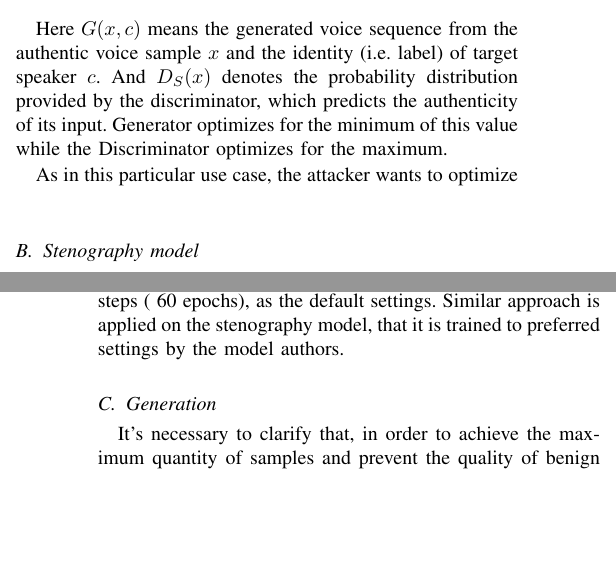
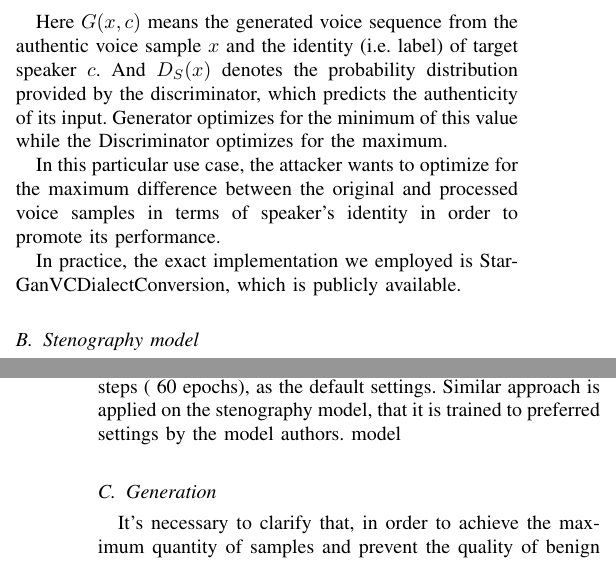
Before and after one commit to aurantiaco-sucus/sgvc_adv_paper, a LaTeX paper (main3.tex): two parts of the columns of pages 3 and 4 of 6, joined at a grey line, cut so that both start at the same text, the shorter picture padded with empty space. Compiled offline with pdfLaTeX; a missing font is replaced by an installed copy or a similar font; a LaTeX package or settings file that is missing is left out.

Commit message:
23.4.1-1

```diff
--- a/main3.tex
+++ b/main3.tex
@@ -168,7 +168,9 @@ As a GAN-based model, the adversarial loss function can be described as the foll
 
 Here $G(x, c)$ means the generated voice sequence from the authentic voice sample $x$ and the identity (i.e. label) of target speaker $c$. And $D_S(x)$ denotes the probability distribution provided by the discriminator, which predicts the authenticity of its input. Generator optimizes for the minimum of this value while the Discriminator optimizes for the maximum.
 
-As in this particular use case, the attacker wants to optimize
+In this particular use case, the attacker wants to optimize for the maximum difference between the original and processed voice samples in terms of speaker's identity in order to promote its performance.
+
+In practice, the exact implementation we employed is StarGanVCDialectConversion, which is publicly available.
 
 \subsection{Stenography model}
 
@@ -202,7 +204,7 @@ As mentioned before, we use StarGANVCDialectConversion, a StarGAN-VC implementat
 \subsection{Training}
 
 We trained the models locally on the server. In order to streamline the experiment process while preserving the most accurate possible results, we avoid excess modifications to the models. Particularly, the benign model is trained to 200000 steps (~60 epochs), as the default settings. Similar approach is applied on the stenography model, that it is trained to preferred settings by the model authors.
-
+model
 \subsection{Generation}
 
 It's necessary to clarify that, in order to achieve the maximum quantity of samples and prevent the quality of benign model from having excess impact on our overall process, we use the whole VCC2016 training set as the original voices. Each identity contains 162 samples, and we get 648 samples in total.
```
Also changed, not shown: main3.bbl (added), 5 other files.
